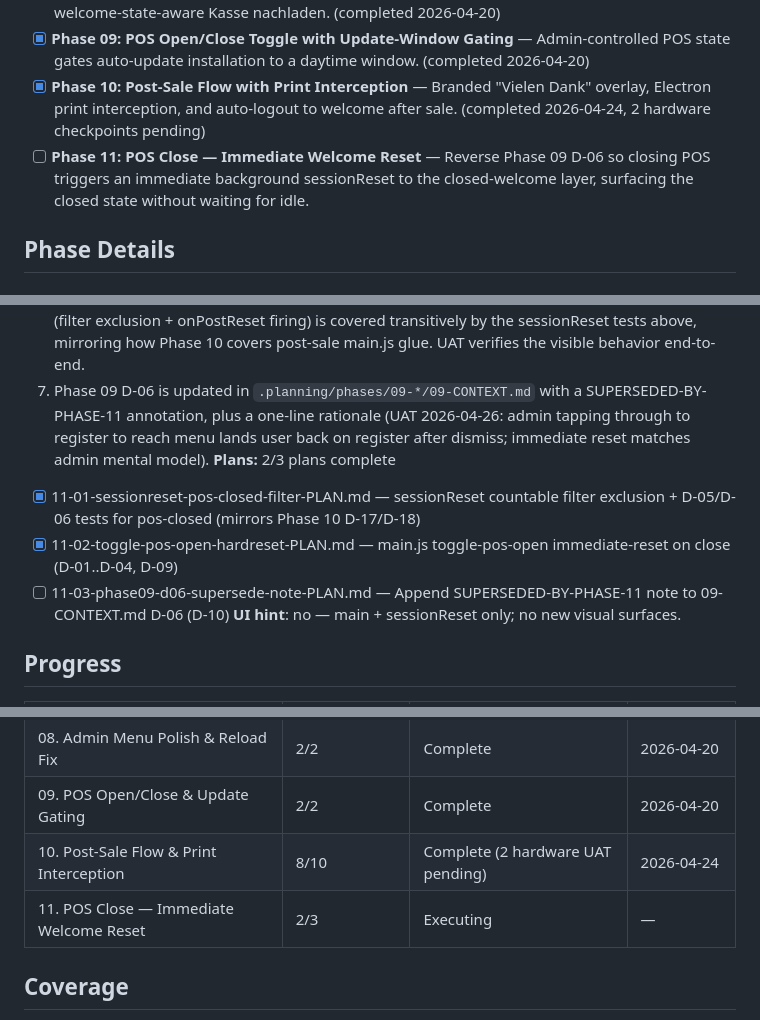
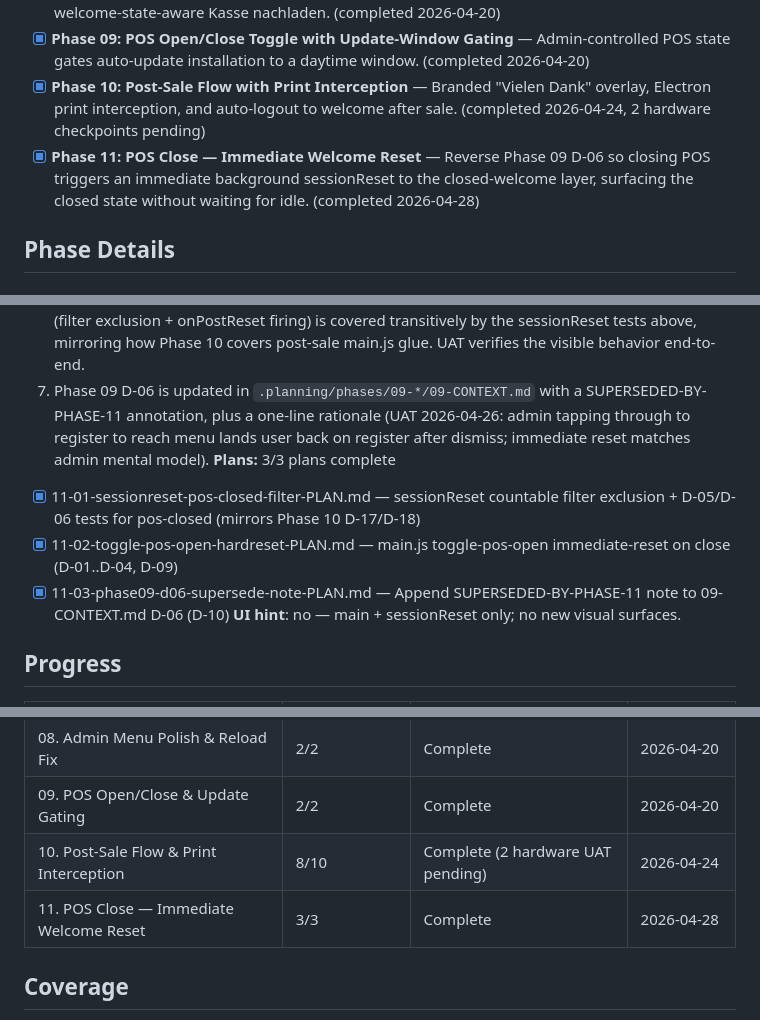
Before and after one commit to hyprem/bsfpos, a Markdown page: .planning/ROADMAP.md, 3 parts joined by grey strips. Drawn GitHub-style.

```diff
--- a/.planning/ROADMAP.md
+++ b/.planning/ROADMAP.md
@@ -31,7 +31,7 @@ Dependencies flow: 07 → 08 → 09 → 10 (10 depends on 09's updateGate trigge
 - [x] **Phase 08: Admin Menu Polish & Reload Fix** — Close button, re-entry credentials mode, and welcome-state-aware Kasse nachladen. (completed 2026-04-20)
 - [x] **Phase 09: POS Open/Close Toggle with Update-Window Gating** — Admin-controlled POS state gates auto-update installation to a daytime window. (completed 2026-04-20)
 - [x] **Phase 10: Post-Sale Flow with Print Interception** — Branded "Vielen Dank" overlay, Electron print interception, and auto-logout to welcome after sale. (completed 2026-04-24, 2 hardware checkpoints pending)
-- [ ] **Phase 11: POS Close — Immediate Welcome Reset** — Reverse Phase 09 D-06 so closing POS triggers an immediate background sessionReset to the closed-welcome layer, surfacing the closed state without waiting for idle.
+- [x] **Phase 11: POS Close — Immediate Welcome Reset** — Reverse Phase 09 D-06 so closing POS triggers an immediate background sessionReset to the closed-welcome layer, surfacing the closed state without waiting for idle. (completed 2026-04-28)
 
 ## Phase Details
 
@@ -119,10 +119,10 @@ Dependencies flow: 07 → 08 → 09 → 10 (10 depends on 09's updateGate trigge
   5. Audit log line `pos.state-changed open=false reason=admin` is emitted (existing), and the immediate reset emits `session.reset reason=pos-closed mode=welcome` (existing sessionReset audit pattern).
   6. `test/sessionReset.test.js` extends to cover: `pos-closed` excluded from loop counter, `onPostReset` fires for `pos-closed` (mirrors sale-completed D-17/D-18 tests). Per 11-CONTEXT D-08, the toggle-pos-open handler glue itself is NOT directly unit-tested — its meaningful behavior (filter exclusion + onPostReset firing) is covered transitively by the sessionReset tests above, mirroring how Phase 10 covers post-sale main.js glue. UAT verifies the visible behavior end-to-end.
   7. Phase 09 D-06 is updated in `.planning/phases/09-*/09-CONTEXT.md` with a SUPERSEDED-BY-PHASE-11 annotation, plus a one-line rationale (UAT 2026-04-26: admin tapping through to register to reach menu lands user back on register after dismiss; immediate reset matches admin mental model).
-**Plans:** 2/3 plans complete
+**Plans:** 3/3 plans complete
 - [x] 11-01-sessionreset-pos-closed-filter-PLAN.md — sessionReset countable filter exclusion + D-05/D-06 tests for pos-closed (mirrors Phase 10 D-17/D-18)
 - [x] 11-02-toggle-pos-open-hardreset-PLAN.md — main.js toggle-pos-open immediate-reset on close (D-01..D-04, D-09)
-- [ ] 11-03-phase09-d06-supersede-note-PLAN.md — Append SUPERSEDED-BY-PHASE-11 note to 09-CONTEXT.md D-06 (D-10)
+- [x] 11-03-phase09-d06-supersede-note-PLAN.md — Append SUPERSEDED-BY-PHASE-11 note to 09-CONTEXT.md D-06 (D-10)
 **UI hint**: no — main + sessionReset only; no new visual surfaces.
 
 ## Progress
@@ -133,7 +133,7 @@ Dependencies flow: 07 → 08 → 09 → 10 (10 depends on 09's updateGate trigge
 | 08. Admin Menu Polish & Reload Fix | 2/2 | Complete   | 2026-04-20 |
 | 09. POS Open/Close & Update Gating | 2/2 | Complete   | 2026-04-20 |
 | 10. Post-Sale Flow & Print Interception | 8/10 | Complete (2 hardware UAT pending) | 2026-04-24 |
-| 11. POS Close — Immediate Welcome Reset | 2/3 | Executing   | — |
+| 11. POS Close — Immediate Welcome Reset | 3/3 | Complete    | 2026-04-28 |
 
 ## Coverage
 
```
Also changed, not shown: .planning/STATE.md (+17 -15 lines), 1 other file.
